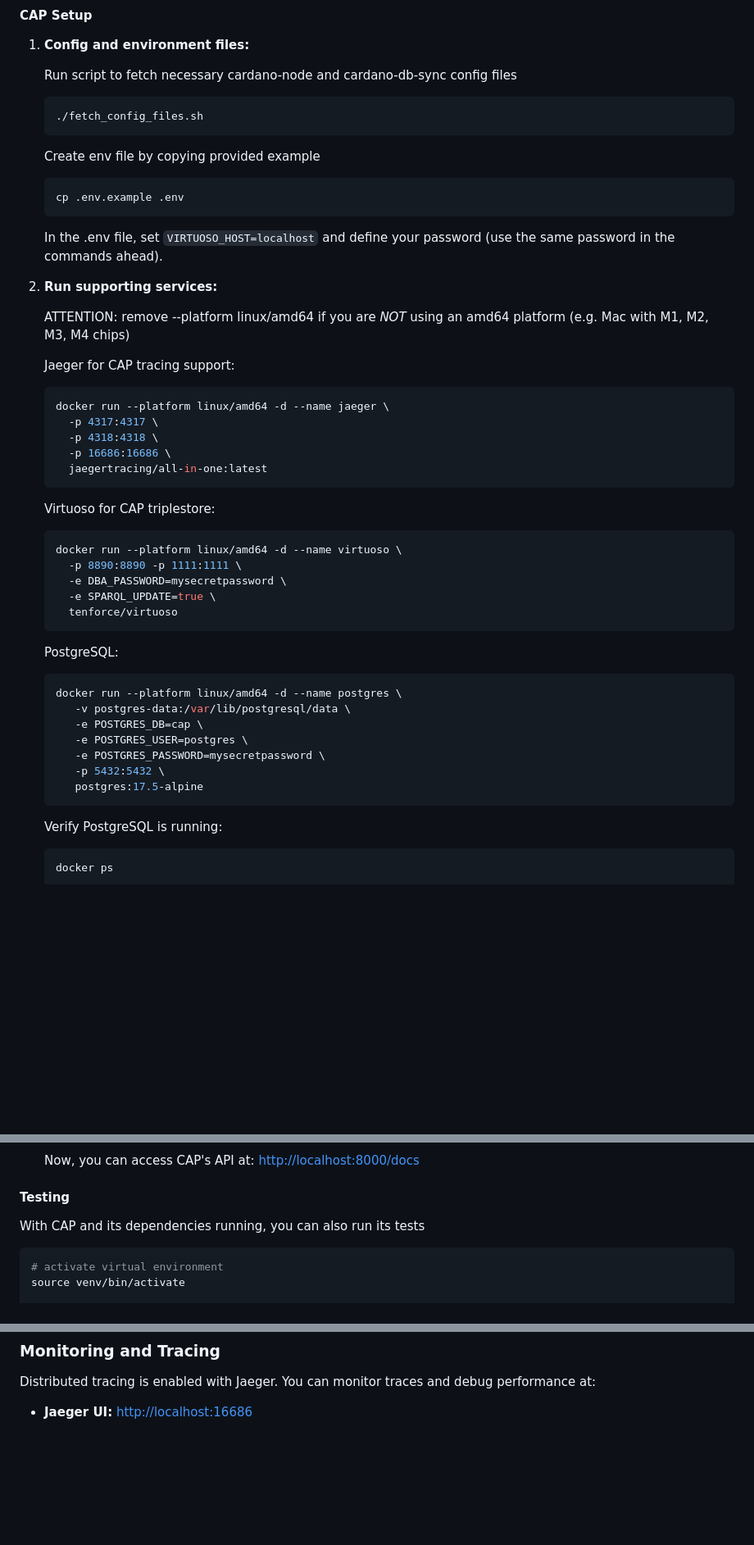
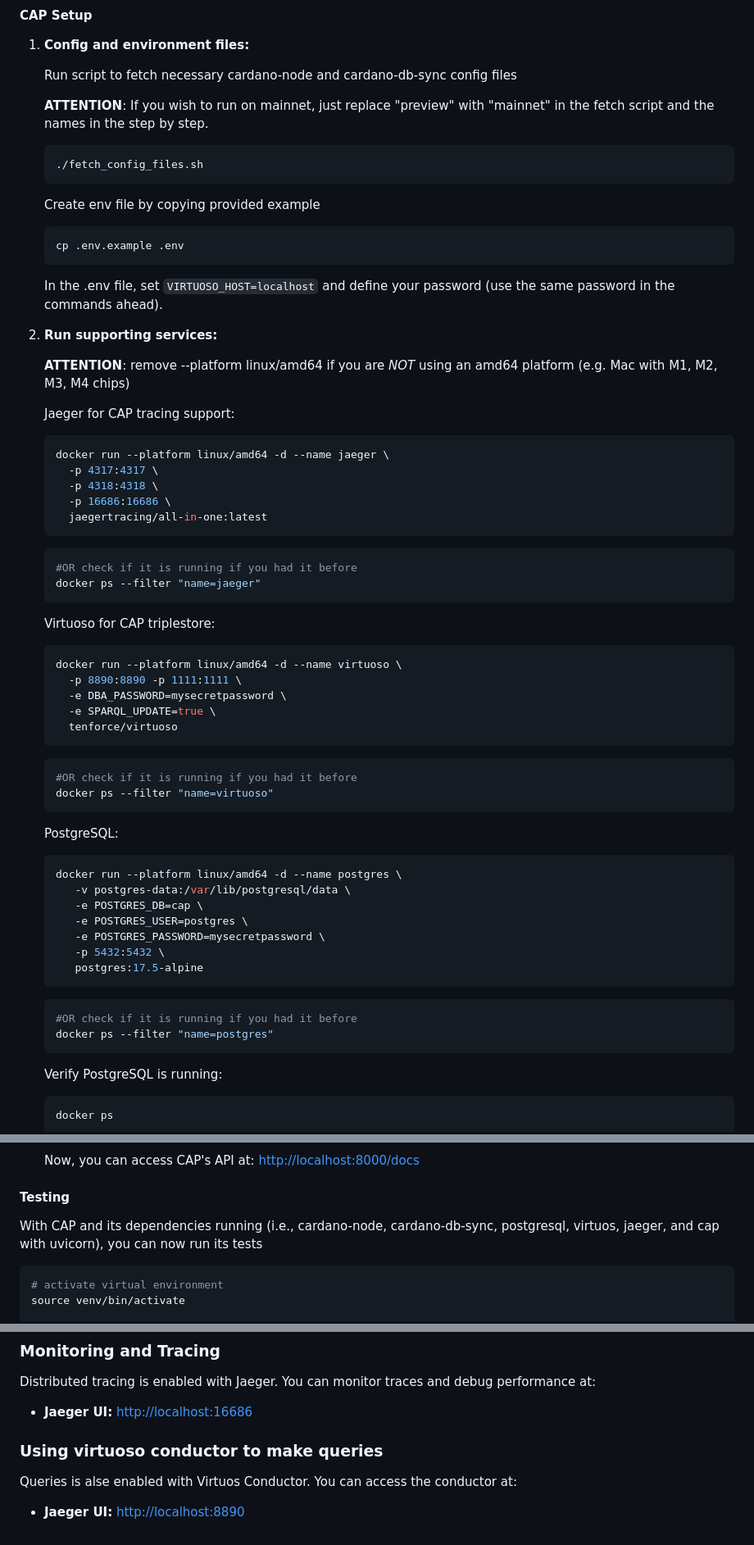
Before and after one commit to mobr-ai/cap, a Markdown page: README.md, 3 parts joined by grey strips. Shown: that part at 82% size. GitHub-like rendering; blank space fills up the shorter version.

Commit message:
improving step by step

````diff
--- a/README.md
+++ b/README.md
@@ -69,6 +69,9 @@ Before running CAP, ensure you have the following installed on your system:
 1. **Config and environment files:**
 
    Run script to fetch necessary cardano-node and cardano-db-sync config files
+
+   **ATTENTION**: If you wish to run on mainnet, just replace "preview" with "mainnet" in the fetch script and the names in the step by step.
+
    ```bash
    ./fetch_config_files.sh
    ```
@@ -82,7 +85,7 @@ Before running CAP, ensure you have the following installed on your system:
 
 2. **Run supporting services:**
 
-   ATTENTION: remove --platform linux/amd64 if you are *NOT* using an amd64 platform (e.g. Mac with M1, M2, M3, M4 chips)
+   **ATTENTION**: remove --platform linux/amd64 if you are *NOT* using an amd64 platform (e.g. Mac with M1, M2, M3, M4 chips)
 
    Jaeger for CAP tracing support:
    ```bash
@@ -91,6 +94,11 @@ Before running CAP, ensure you have the following installed on your system:
      -p 4318:4318 \
      -p 16686:16686 \
      jaegertracing/all-in-one:latest
+   ```
+
+   ```bash
+   #OR check if it is running if you had it before
+   docker ps --filter "name=jaeger"
    ```
 
    Virtuoso for CAP triplestore:
@@ -102,6 +110,11 @@ Before running CAP, ensure you have the following installed on your system:
      tenforce/virtuoso
    ```
 
+   ```bash
+   #OR check if it is running if you had it before
+   docker ps --filter "name=virtuoso"
+   ```
+
    PostgreSQL:
    ```bash
    docker run --platform linux/amd64 -d --name postgres \
@@ -111,6 +124,11 @@ Before running CAP, ensure you have the following installed on your system:
       -e POSTGRES_PASSWORD=mysecretpassword \
       -p 5432:5432 \
       postgres:17.5-alpine
+   ```
+
+   ```bash
+   #OR check if it is running if you had it before
+   docker ps --filter "name=postgres"
    ```
 
    Verify PostgreSQL is running:
@@ -202,7 +230,7 @@ Before running CAP, ensure you have the following installed on your system:
 
 
 #### Testing
-With CAP and its dependencies running, you can also run its tests
+With CAP and its dependencies running (i.e., cardano-node, cardano-db-sync, postgresql, virtuos, jaeger, and cap with uvicorn), you can now run its tests
 ```bash
 # activate virtual environment
 source venv/bin/activate
@@ -293,3 +321,9 @@ Once running, access API documentation at:
 Distributed tracing is enabled with Jaeger. You can monitor traces and debug performance at:
 
 - **Jaeger UI:** [http://localhost:16686](http://localhost:16686)
+
+### Using virtuoso conductor to make queries
+
+Queries is alse enabled with Virtuos Conductor. You can access the conductor at:
+
+- **Jaeger UI:** [http://localhost:8890](http://localhost:8890)
````
Also changed, not shown: other parts of README.md (+10 -0 lines).
